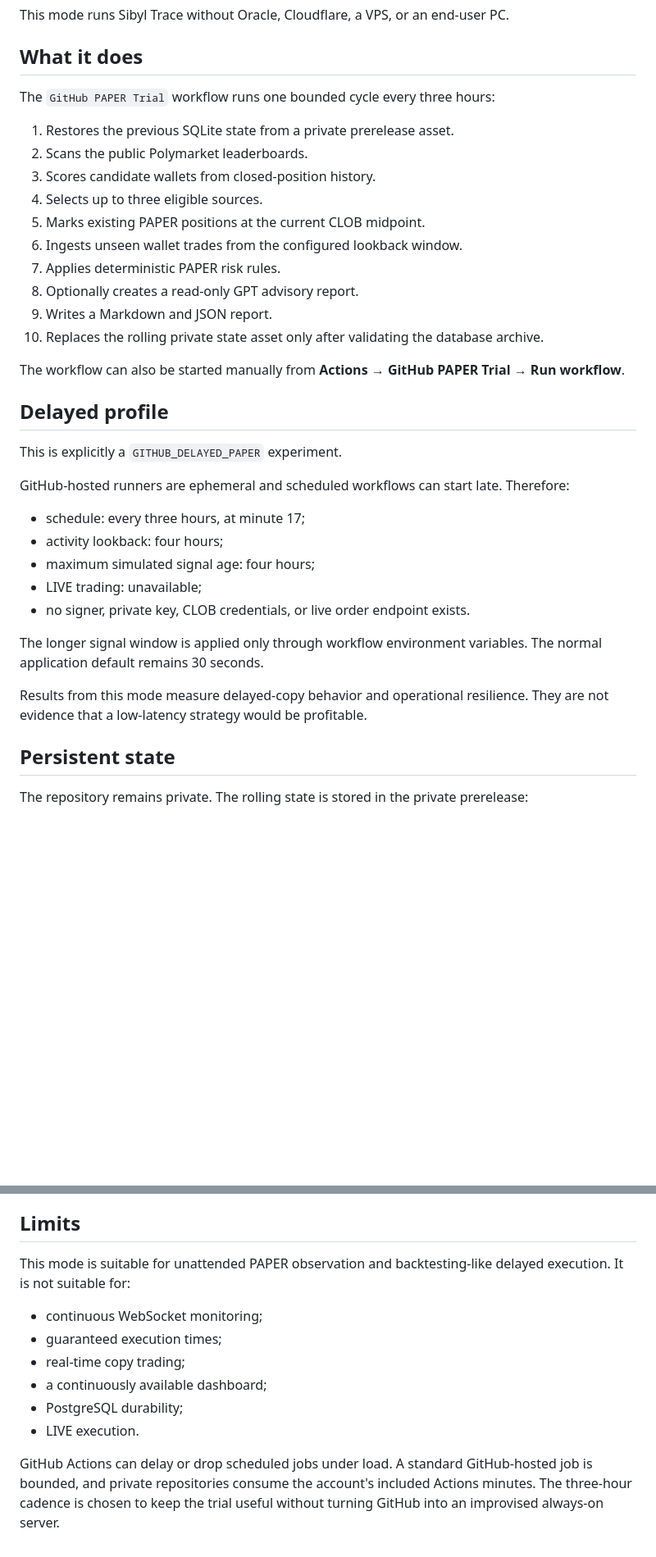
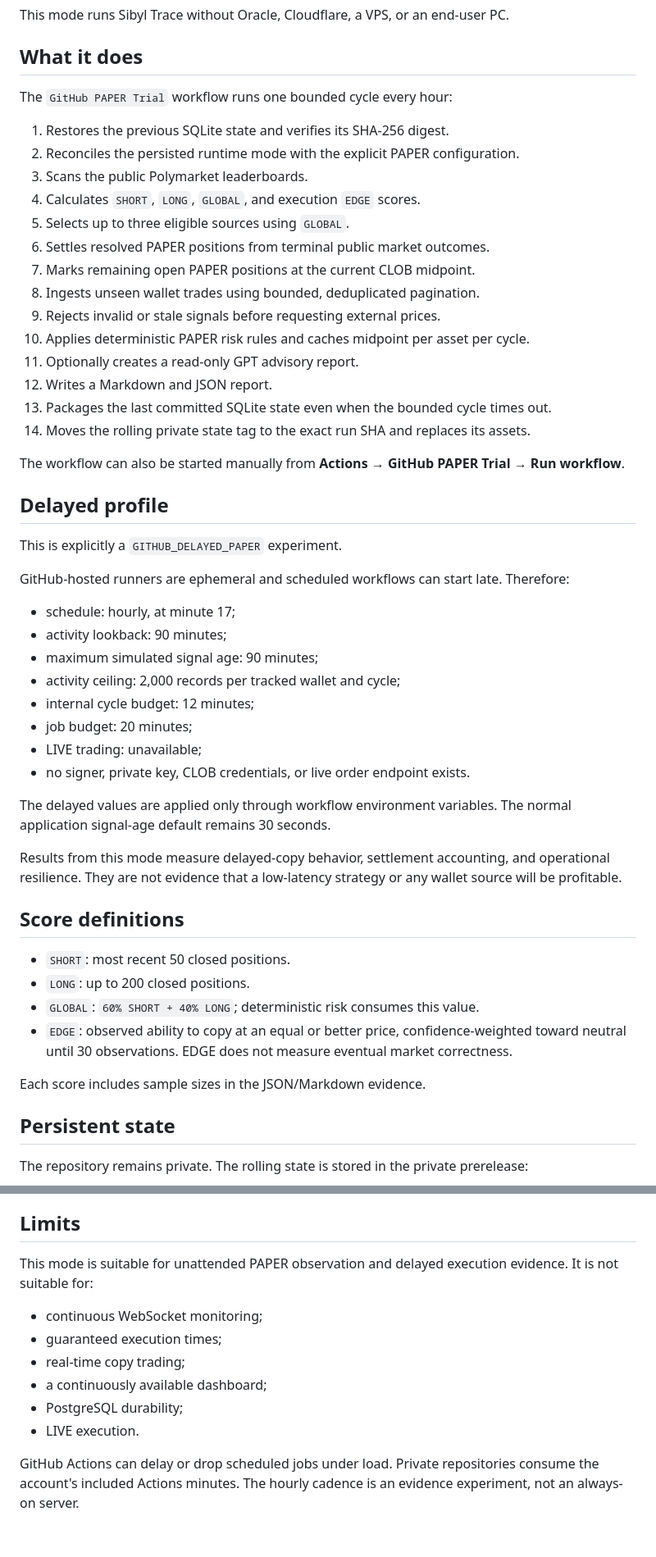
Before and after one commit to simonkey888/Sibyl-Trace, a Markdown page: docs/GITHUB_PAPER_TRIAL.md, 2 parts joined by grey strips. Shown at 82% size. Rendered like a GitHub page; blank space fills up the shorter version.

Commit message:
docs: document hourly bounded PAPER evidence lifecycle

```diff
--- a/docs/GITHUB_PAPER_TRIAL.md
+++ b/docs/GITHUB_PAPER_TRIAL.md
@@ -4,18 +4,22 @@ This mode runs Sibyl Trace without Oracle, Cloudflare, a VPS, or an end-user PC.
 
 ## What it does
 
-The `GitHub PAPER Trial` workflow runs one bounded cycle every three hours:
+The `GitHub PAPER Trial` workflow runs one bounded cycle every hour:
 
-1. Restores the previous SQLite state from a private prerelease asset.
-2. Scans the public Polymarket leaderboards.
-3. Scores candidate wallets from closed-position history.
-4. Selects up to three eligible sources.
-5. Marks existing PAPER positions at the current CLOB midpoint.
-6. Ingests unseen wallet trades from the configured lookback window.
-7. Applies deterministic PAPER risk rules.
-8. Optionally creates a read-only GPT advisory report.
-9. Writes a Markdown and JSON report.
-10. Replaces the rolling private state asset only after validating the database archive.
+1. Restores the previous SQLite state and verifies its SHA-256 digest.
+2. Reconciles the persisted runtime mode with the explicit PAPER configuration.
+3. Scans the public Polymarket leaderboards.
+4. Calculates `SHORT`, `LONG`, `GLOBAL`, and execution `EDGE` scores.
+5. Selects up to three eligible sources using `GLOBAL`.
+6. Settles resolved PAPER positions from terminal public market outcomes.
+7. Marks remaining open PAPER positions at the current CLOB midpoint.
+8. Ingests unseen wallet trades using bounded, deduplicated pagination.
+9. Rejects invalid or stale signals before requesting external prices.
+10. Applies deterministic PAPER risk rules and caches midpoint per asset per cycle.
+11. Optionally creates a read-only GPT advisory report.
+12. Writes a Markdown and JSON report.
+13. Packages the last committed SQLite state even when the bounded cycle times out.
+14. Moves the rolling private state tag to the exact run SHA and replaces its assets.
 
 The workflow can also be started manually from **Actions → GitHub PAPER Trial → Run workflow**.
 
@@ -25,15 +29,27 @@ This is explicitly a `GITHUB_DELAYED_PAPER` experiment.
 
 GitHub-hosted runners are ephemeral and scheduled workflows can start late. Therefore:
 
-- schedule: every three hours, at minute 17;
-- activity lookback: four hours;
-- maximum simulated signal age: four hours;
+- schedule: hourly, at minute 17;
+- activity lookback: 90 minutes;
+- maximum simulated signal age: 90 minutes;
+- activity ceiling: 2,000 records per tracked wallet and cycle;
+- internal cycle budget: 12 minutes;
+- job budget: 20 minutes;
 - LIVE trading: unavailable;
 - no signer, private key, CLOB credentials, or live order endpoint exists.
 
-The longer signal window is applied only through workflow environment variables. The normal application default remains 30 seconds.
+The delayed values are applied only through workflow environment variables. The normal application signal-age default remains 30 seconds.
 
-Results from this mode measure delayed-copy behavior and operational resilience. They are not evidence that a low-latency strategy would be profitable.
+Results from this mode measure delayed-copy behavior, settlement accounting, and operational resilience. They are not evidence that a low-latency strategy or any wallet source will be profitable.
+
+## Score definitions
+
+- `SHORT`: most recent 50 closed positions.
+- `LONG`: up to 200 closed positions.
+- `GLOBAL`: `60% SHORT + 40% LONG`; deterministic risk consumes this value.
+- `EDGE`: observed ability to copy at an equal or better price, confidence-weighted toward neutral until 30 observations. EDGE does not measure eventual market correctness.
+
+Each score includes sample sizes in the JSON/Markdown evidence.
 
 ## Persistent state
 
@@ -74,7 +94,7 @@ This discards the restored database for that cycle and replaces the rolling rele
 
 ## Limits
 
-This mode is suitable for unattended PAPER observation and backtesting-like delayed execution. It is not suitable for:
+This mode is suitable for unattended PAPER observation and delayed execution evidence. It is not suitable for:
 
 - continuous WebSocket monitoring;
 - guaranteed execution times;
@@ -83,4 +103,4 @@ This mode is suitable for unattended PAPER observation and backtesting-like dela
 - PostgreSQL durability;
 - LIVE execution.
 
-GitHub Actions can delay or drop scheduled jobs under load. A standard GitHub-hosted job is bounded, and private repositories consume the account's included Actions minutes. The three-hour cadence is chosen to keep the trial useful without turning GitHub into an improvised always-on server.
+GitHub Actions can delay or drop scheduled jobs under load. Private repositories consume the account's included Actions minutes. The hourly cadence is an evidence experiment, not an always-on server.
```
Also changed, not shown: other parts of docs/GITHUB_PAPER_TRIAL.md (+4 -0 lines).
